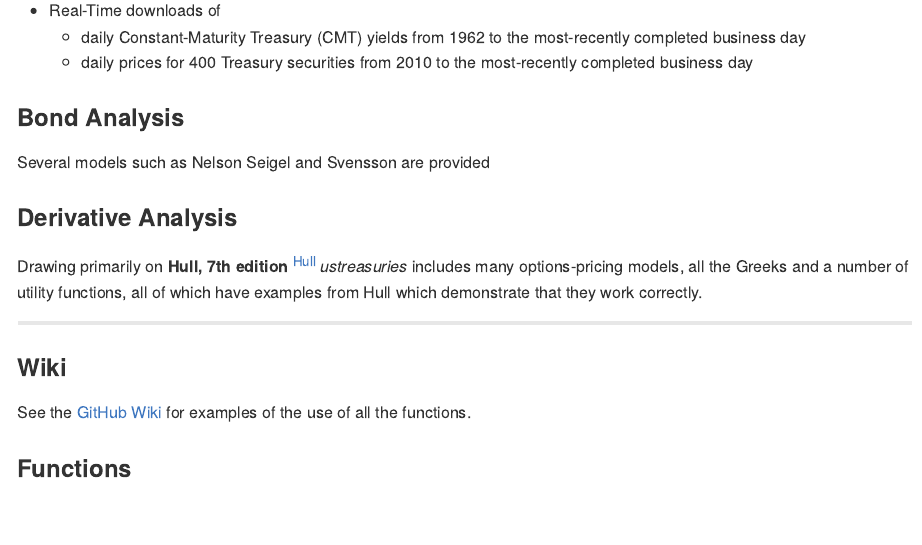
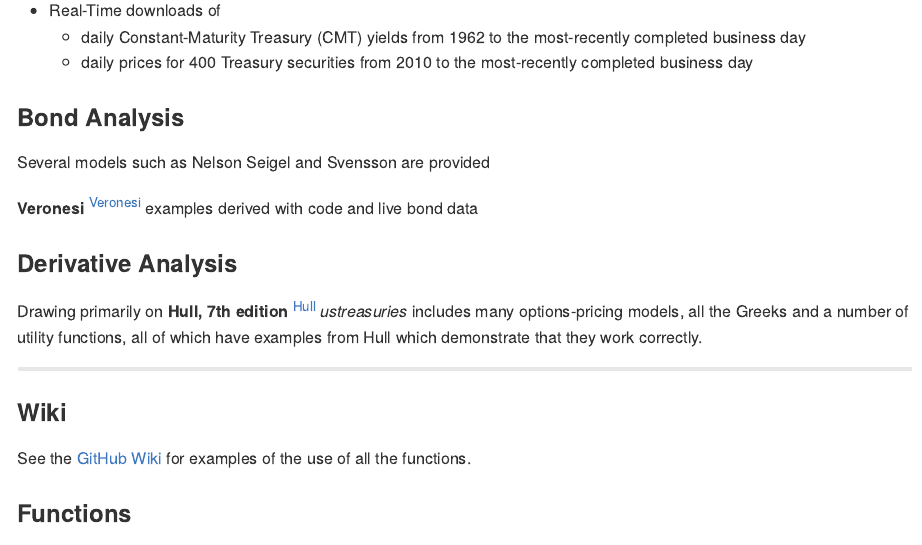
Before and after one commit to grfiv/ustreasuries, an R Markdown document (README.Rmd): the page in a window 1100 px wide, from 170 px down. The pictures show the output file README.md that the author committed with the source, drawn offline in the style of GitHub; badge pictures from the web are left out.

Commit message:
Eighth Development Release 0.0.0.9007

```diff
--- a/README.Rmd
+++ b/README.Rmd
@@ -22,6 +22,8 @@ ustreasuries      [![DOI](https://zenodo.org/badge/5738/grfiv/ustreasuries.svg)]
 
 ### Bond Analysis
 Several models such as Nelson Seigel and Svensson are provided
+
+**Veronesi** <sup>[Veronesi](#Veronesi)</sup> examples derived with code and live bond data
 
 ### Derivative Analysis
 Drawing primarily on **Hull, 7th edition** <sup>[Hull](#Hull)</sup> *ustreasuries* includes many options-pricing models, all the Greeks and a number of utility functions, all of which have examples from Hull which demonstrate that they work correctly.
```
Also changed, not shown: README.md.
